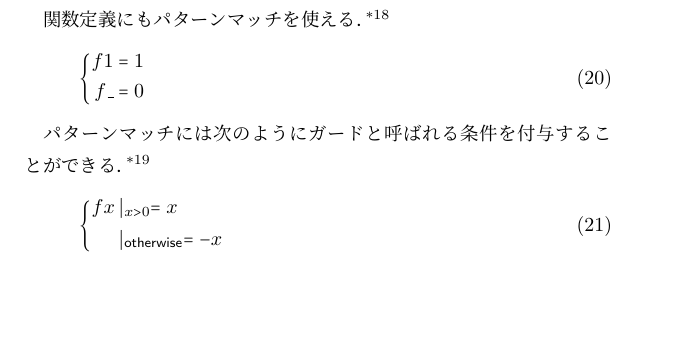
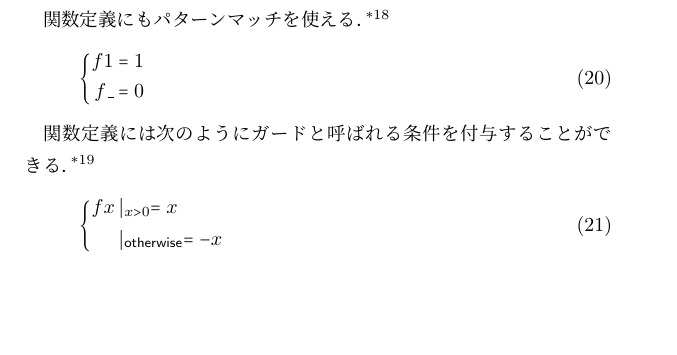
Before and after one commit to kanaya/haskellnote, a LaTeX book (haskellnote.tex): part of page 7 of 20, cut so that both start at the same text. Compiled offline with pLaTeX and dvipdfmx.

Commit message:
Fixed error.

```diff
--- a/haskellnote.tex
+++ b/haskellnote.tex
@@ -241,7 +241,7 @@ f=\mathCase{x}{1}{1}{\mathAny}{0}
 \mathPatternMatch{f1}{1}{f\mathAny}{0}
 \end{equation}
 
-パターンマッチには次のようにガードと呼ばれる条件を付与することができる．\footnote{\haskell では次のように書く．
+関数定義には次のようにガードと呼ばれる条件を付与することができる．\footnote{\haskell では次のように書く．
 \begin{footcode}
       f x | x > 0     = x
           | otherwise = -x
```
Also changed, not shown: haskellnote.pdf.
